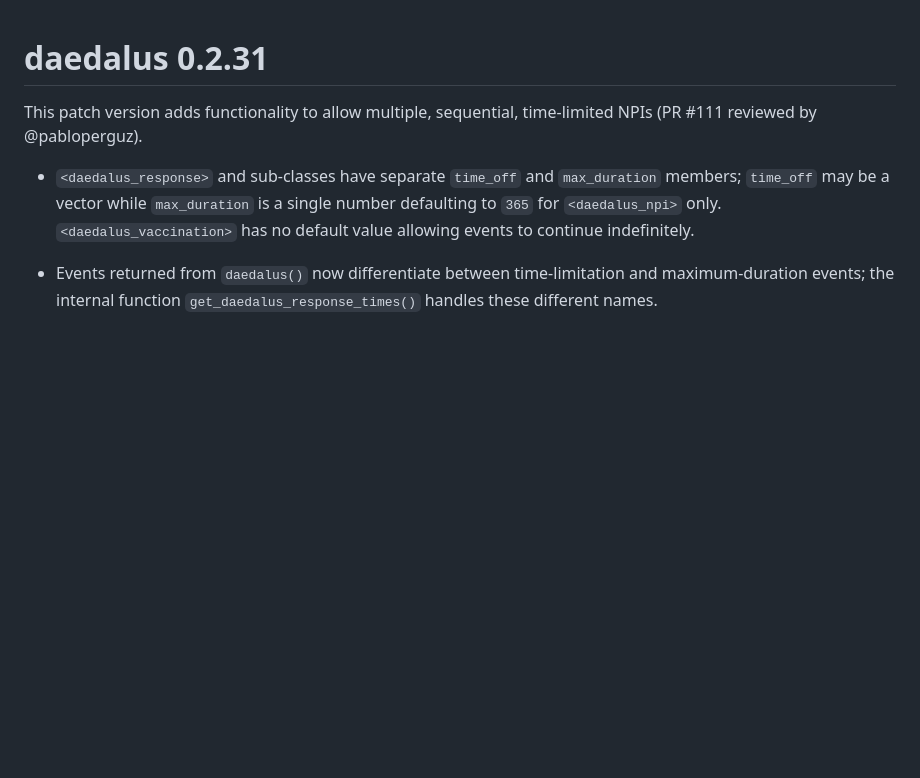
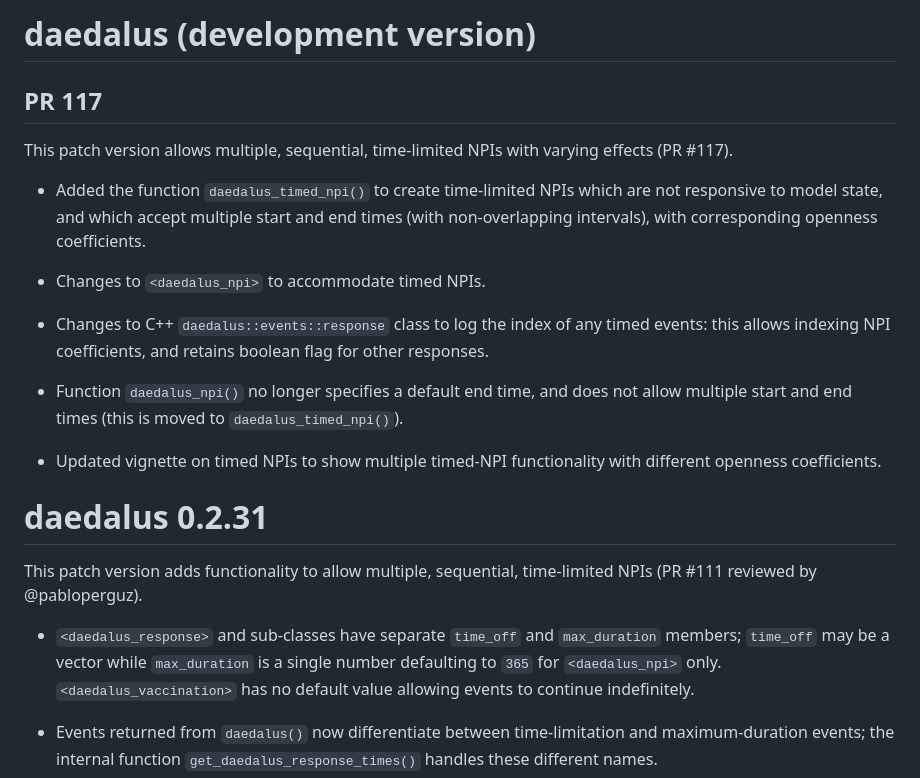
Before and after one commit to jameel-institute/daedalus, a Markdown page: NEWS.md, the part around the change. Drawn GitHub-style; blank space fills up the shorter version.

Commit message:
Update news

```diff
--- a/NEWS.md
+++ b/NEWS.md
@@ -1,3 +1,19 @@
+# daedalus (development version)
+
+## PR 117
+
+This patch version allows multiple, sequential, time-limited NPIs with varying effects (PR #117).
+
+- Added the function `daedalus_timed_npi()` to create time-limited NPIs which are not responsive to model state, and which accept multiple start and end times (with non-overlapping intervals), with corresponding openness coefficients.
+
+- Changes to `<daedalus_npi>` to accommodate timed NPIs.
+
+- Changes to C++ `daedalus::events::response` class to log the index of any timed events: this allows indexing NPI coefficients, and retains boolean flag for other responses.
+
+- Function `daedalus_npi()` no longer specifies a default end time, and does not allow multiple start and end times (this is moved to `daedalus_timed_npi()`).
+
+- Updated vignette on timed NPIs to show multiple timed-NPI functionality with different openness coefficients.
+
 # daedalus 0.2.31
 
 This patch version adds functionality to allow multiple, sequential, time-limited NPIs (PR #111 reviewed by @pabloperguz).
```
